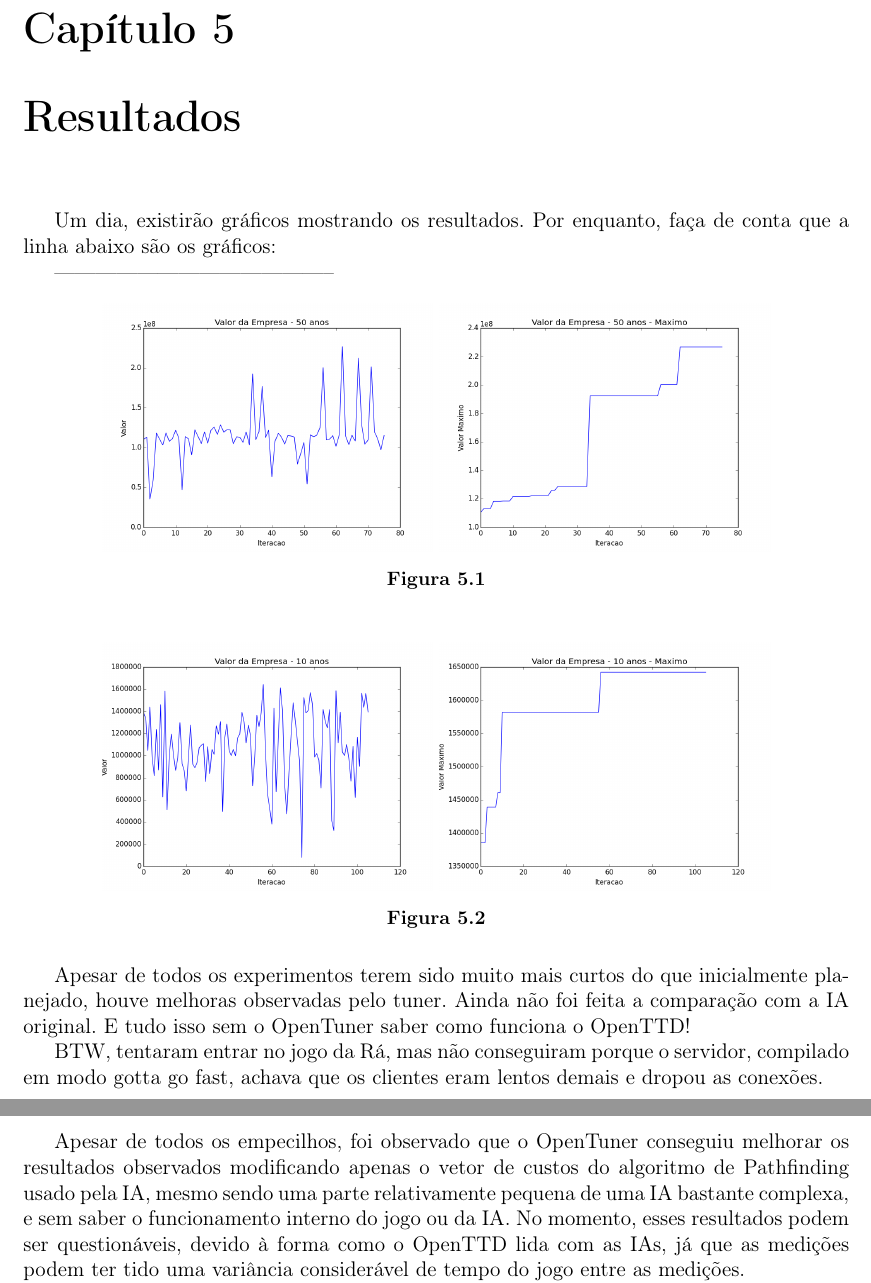
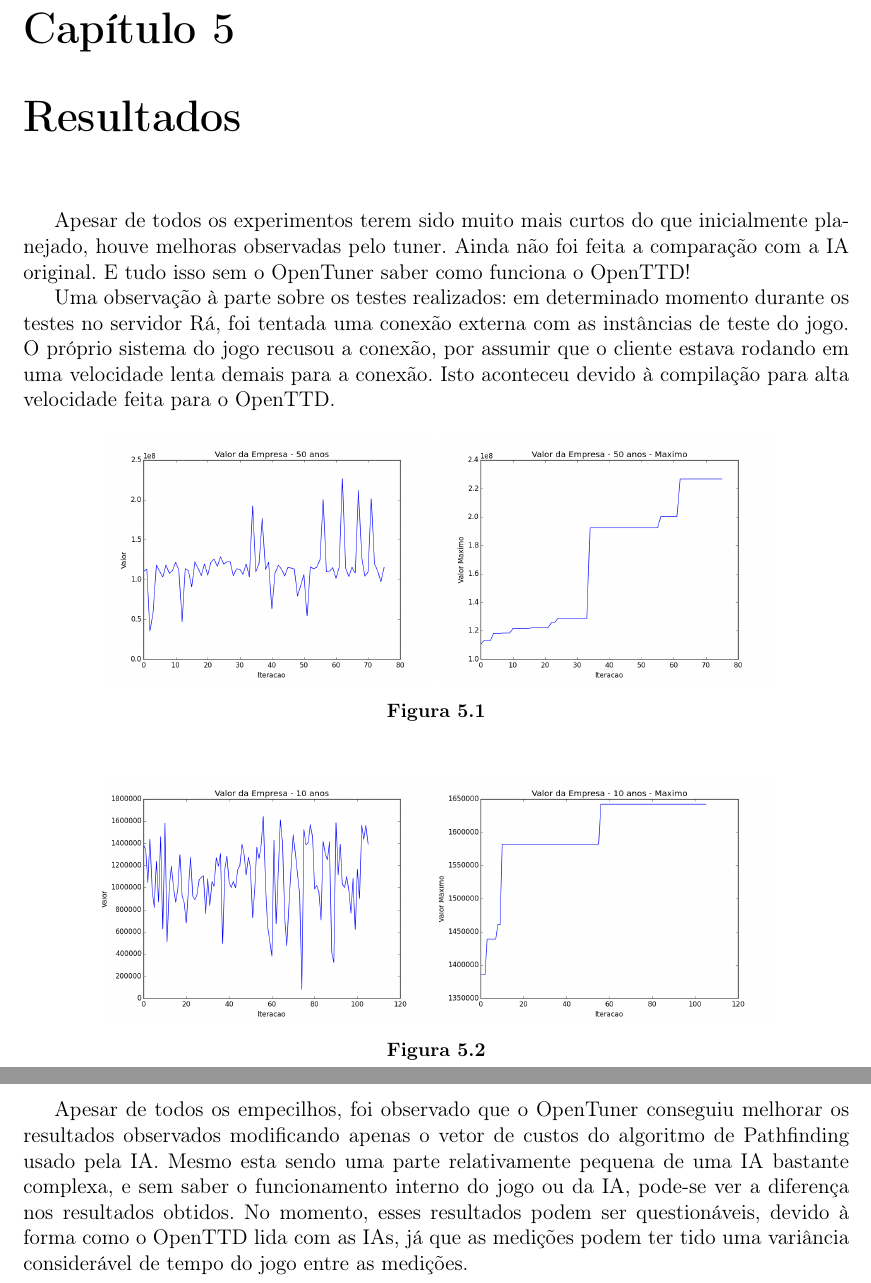
Before and after one commit to imano-ob/tccbib, a LaTeX thesis (monografia_template.tex, which reads cap-conclusoes.tex): two parts of pages 15 and 17 of 21, joined at a grey line, cut so that both start at the same text. Compiled offline with pdfLaTeX; the source files are stored in an older character set and shown here as Unicode.

Commit message:
Reescrita de partes da conclusão

```diff
--- a/cap-conclusoes.tex
+++ b/cap-conclusoes.tex
@@ -1,9 +1,10 @@
 %% ------------------------------------------------------------------------- %%
 
 \chapter{Resultados}
- Um dia, existirão gráficos mostrando os resultados. Por enquanto, faça de conta que a linha abaixo são os gráficos:
+ Apesar de todos os experimentos terem sido muito mais curtos do que inicialmente planejado, houve melhoras observadas pelo tuner. Ainda não foi feita a comparação com a IA original. E tudo isso sem o OpenTuner saber como funciona o OpenTTD!
 
- -----------------------------------------
+ Uma observação à parte sobre os testes realizados: em determinado momento durante os testes no servidor Rá, foi tentada uma conexão externa com as instâncias de teste do jogo. O próprio sistema do jogo recusou a conexão, por assumir que o cliente estava rodando em uma velocidade lenta demais para a conexão. Isto aconteceu devido à compilação para alta velocidade feita para o OpenTTD.
+
 \begin{figure}[h!]\centering
 \begin{subfigure}{0.4\textwidth}\includegraphics[width=1\linewidth]{value-50yrs}
 \end{subfigure}
@@ -64,14 +65,11 @@
      	\label{fig:money-10yrs}
      \end{figure}
 
- Apesar de todos os experimentos terem sido muito mais curtos do que inicialmente planejado, houve melhoras observadas pelo tuner. Ainda não foi feita a comparação com a IA original. E tudo isso sem o OpenTuner saber como funciona o OpenTTD!
-
- BTW, tentaram entrar no jogo da Rá, mas não conseguiram porque o servidor, compilado em modo gotta go fast, achava que os clientes eram lentos demais e dropou as conexões.
 
 \chapter{Conclusões}
 \label{cap:conclusoes}
 
-Apesar de todos os empecilhos, foi observado que o OpenTuner conseguiu melhorar os resultados observados modificando apenas o vetor de custos do algoritmo de Pathfinding usado pela IA, mesmo sendo uma parte relativamente pequena de uma IA bastante complexa, e sem saber o funcionamento interno do jogo ou da IA. No momento, esses resultados podem ser questionáveis, devido à forma como o OpenTTD lida com as IAs, já que as medições podem ter tido uma variância considerável de tempo do jogo entre as medições.
+Apesar de todos os empecilhos, foi observado que o OpenTuner conseguiu melhorar os resultados observados modificando apenas o vetor de custos do algoritmo de Pathfinding usado pela IA. Mesmo esta sendo uma parte relativamente pequena de uma IA bastante complexa, e sem saber o funcionamento interno do jogo ou da IA, pode-se ver a diferença nos resultados obtidos. No momento, esses resultados podem ser questionáveis, devido à forma como o OpenTTD lida com as IAs, já que as medições podem ter tido uma variância considerável de tempo do jogo entre as medições.
 
 Além disso, houve dificuldades em automatizar o OpenTTD, que não pôde ser compilado se simultaneamente não houvesse interface gráfica e networking, exigia um conjunto de gráficos mesmo sendo executado em modo servidor dedicado, e compilava e carregava IAs pela primeira vez sem problemas sem suporte à biblioteca libzlo2, mas falhava ao reiniciar o jogo se fosse compilado dessa forma.
 %Será que isso merece um bug report, se ainda não existir?
```
